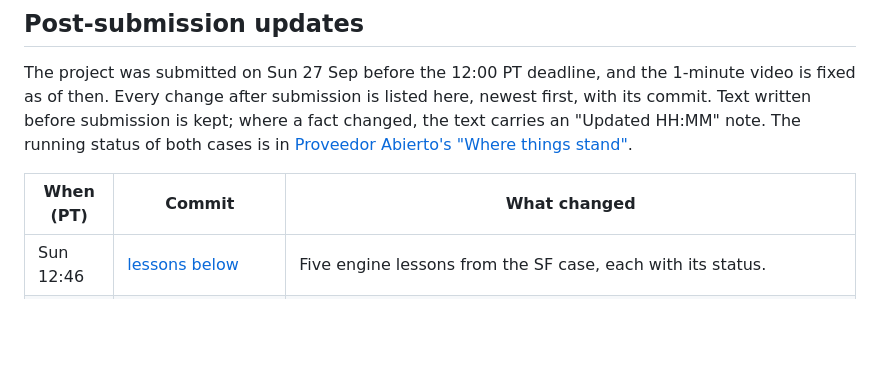
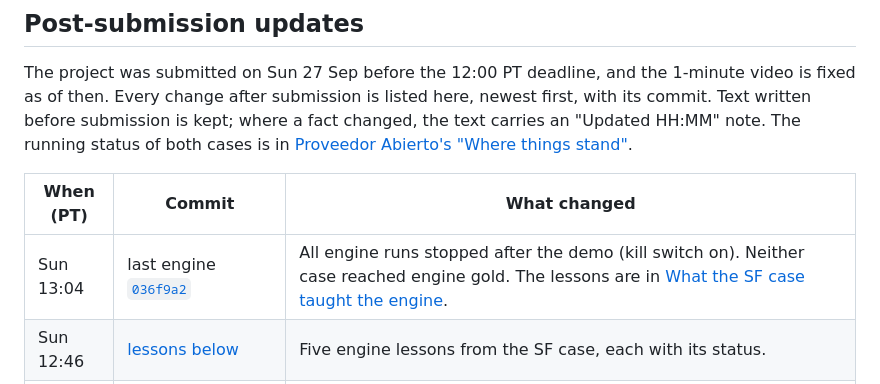
Before and after one commit to ricalanis/ontofill, a Markdown page: README.md, the part around the change. GitHub-like rendering; blank space fills up the shorter version.

Commit message:
Post-submission log: 13:04 all engine runs stopped after the demo; last engine 036f9a2; no engine gold
Co-Authored-By: Claude Opus 5.5 (1M context) <noreply@anthropic.com>

```diff
--- a/README.md
+++ b/README.md
@@ -67,6 +67,7 @@ kept; where a fact changed, the text carries an "Updated HH:MM" note. The runnin
 
 | When (PT) | Commit | What changed |
 |-----------|--------|--------------|
+| Sun 13:04 | last engine [`036f9a2`](https://github.com/ricalanis/ontofill/commit/036f9a2) | All engine runs stopped after the demo (kill switch on). Neither case reached engine gold. The lessons are in [What the SF case taught the engine](#what-the-sf-case-taught-the-engine-added-1246). |
 | Sun 12:46 | [lessons below](#what-the-sf-case-taught-the-engine-added-1246) | Five engine lessons from the SF case, each with its status. |
 | Sun 12:36 | deployed VM HEAD [`a2375f9`](https://github.com/ricalanis/ontofill/commit/a2375f9), parse pod rebuilt | Everything in the two rows below is now deployed. **Verified live:** block-listing parsing: sfpl.org/locations parsed to 44 rows and the main library page to 34 ([run-9bf4751bd268](https://ontofill-console-judges.eu1.netbird.services/cases/sf-library-branches/runs/run-9bf4751bd268)). **Partly verified:** the P3 checkpoint is written, but its reuse isn't shown yet. **Deployed, not yet exercised:** record titles (the trace logs only row counts), the critic held to the PRD (R66; the SF run stopped on budget before any critique), OCDS discovery and parsing (no OCDS URL reached yet), and P5 JSON mapping (no run has reached P5). |
 | Sun 11:55–12:35 | [`da8d8e9`](https://github.com/ricalanis/ontofill/commit/da8d8e9), [`5af4ec2`](https://github.com/ricalanis/ontofill/commit/5af4ec2), [`9500cf8`](https://github.com/ricalanis/ontofill/commit/9500cf8), [`c326ec6`](https://github.com/ricalanis/ontofill/commit/c326ec6) | Pushed to main: official open-contracting (OCDS) discovery and parsing, for Proveedor Abierto's next attempt at gold. Deploy and verification not yet reported. |
```
